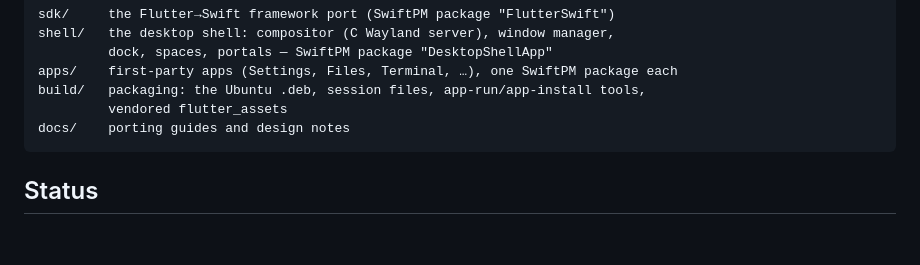
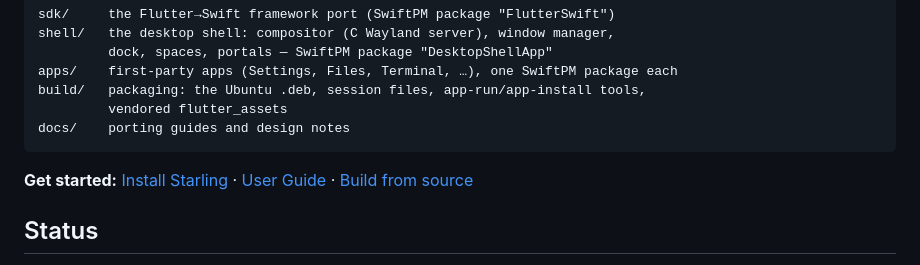
Before and after one commit to lin72h/starling, a Markdown page: README.md, the part around the change. Drawn GitHub-style; blank space fills up the shorter version.

````diff
--- a/README.md
+++ b/README.md
@@ -17,6 +17,9 @@ build/   packaging: the Ubuntu .deb, session files, app-run/app-install tools,
          vendored flutter_assets
 docs/    porting guides and design notes
 ```
+
+**Get started:** [Install Starling](docs/INSTALL.md) ·
+[User Guide](docs/USER_GUIDE.md) · [Build from source](docs/BUILDING.md)
 
 ## Status
 
````
Also changed, not shown: docs/INSTALL.md (added, +175 -0 lines), docs/USER_GUIDE.md (added, +223 -0 lines).
